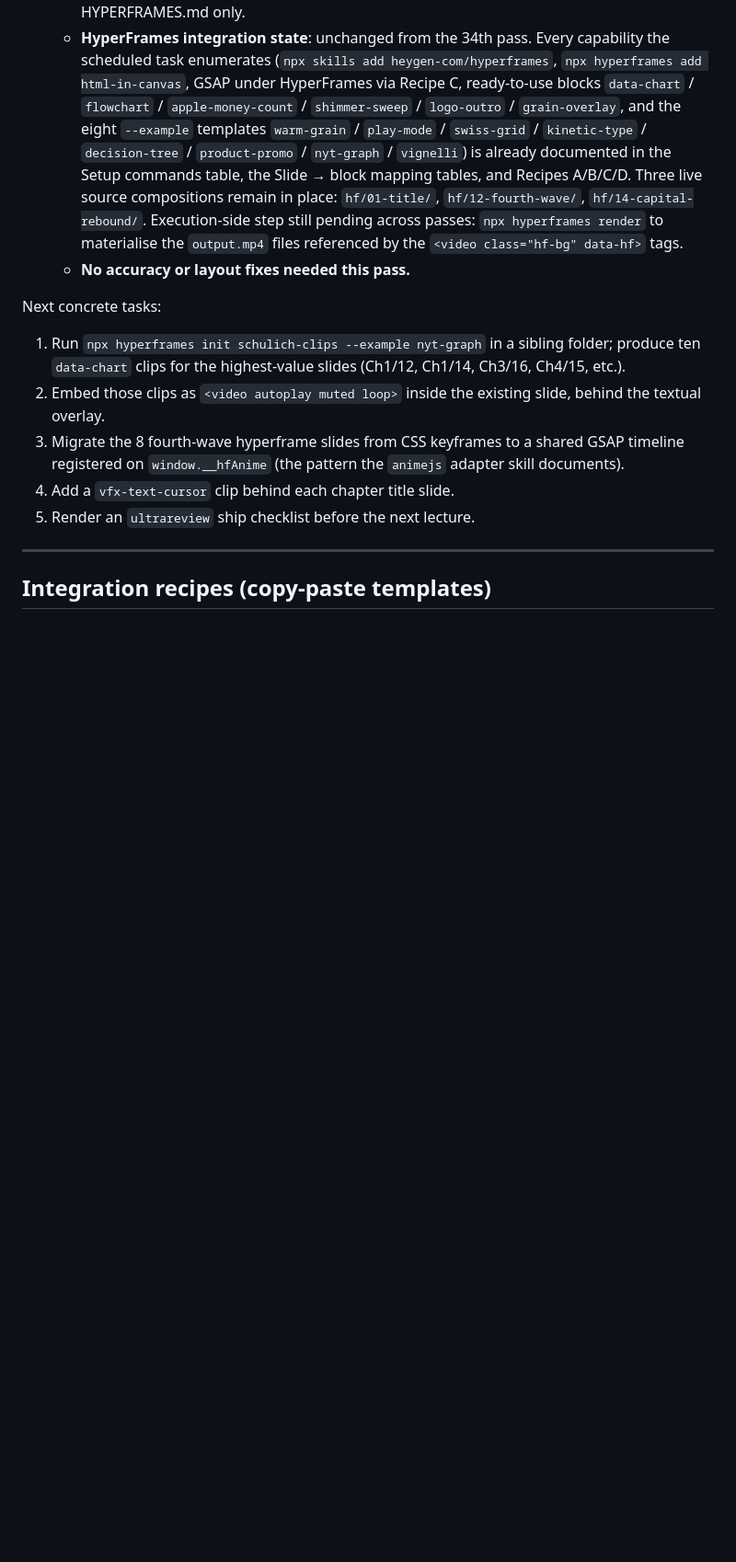
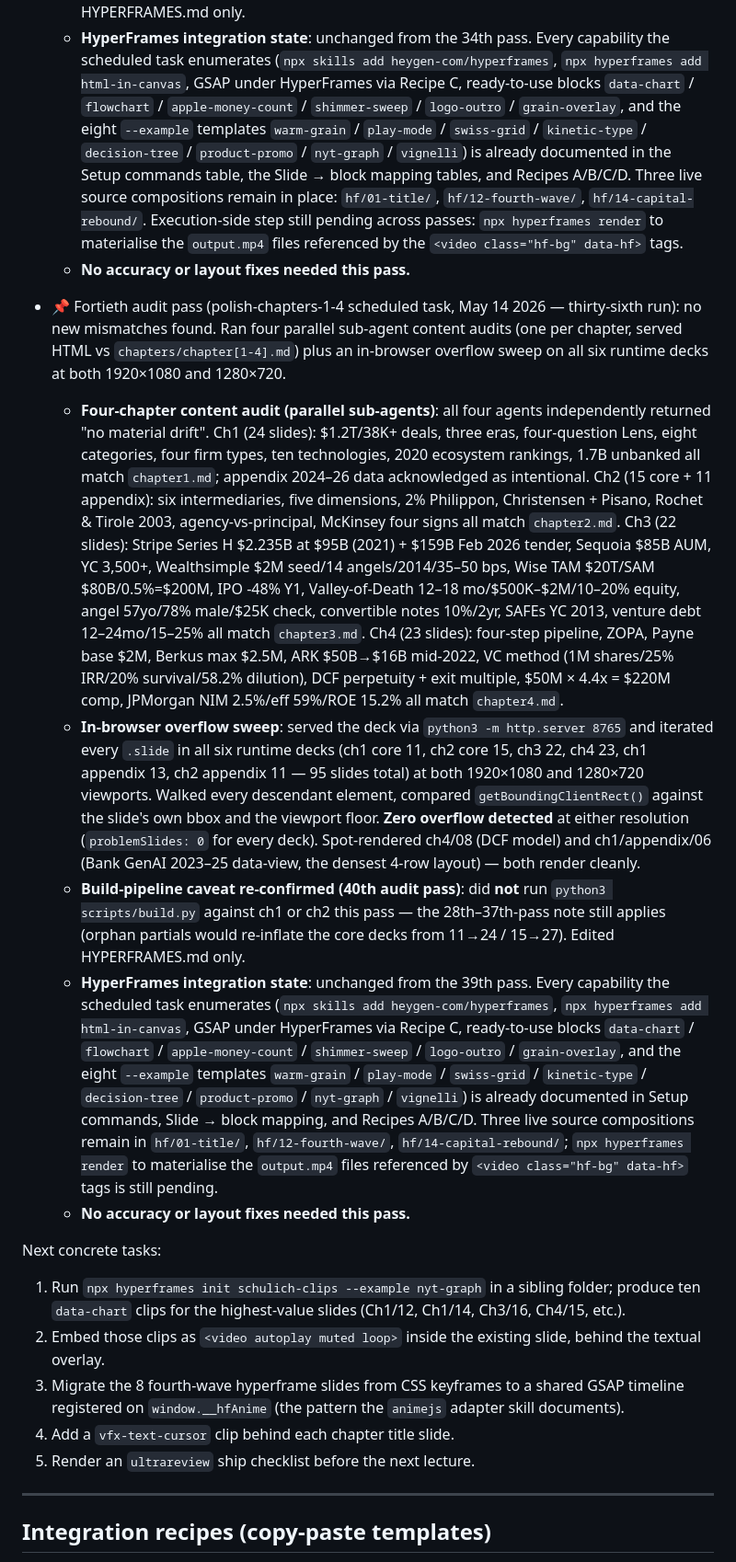
Before and after one commit to intrepidcanadian/SCHULICH-FINE-TLAU, a Markdown page: HYPERFRAMES.md, the part around the change. Shown at 92% size. GitHub-like rendering; blank space fills up the shorter version.

Commit message:
Log 40th audit pass: chapters 1-4 still clean (polish-chapters-1-4)
Ran four parallel sub-agent content audits (one per chapter, served HTML
vs chapters/chapter[1-4].md) plus an in-browser overflow sweep on all
six runtime decks (ch1/ch2/ch3/ch4 core + ch1/ch2 appendix, 95 slides
total) at both 1920x1080 and 1280x720 viewports.

Result: zero new factual drift, zero content gaps on core concepts,
zero overflow detected at either resolution. HyperFrames integration
state unchanged from the 39th pass. No accuracy or layout fixes needed.

Co-Authored-By: Claude Opus 4.7 (1M context) <noreply@anthropic.com>

```diff
--- a/HYPERFRAMES.md
+++ b/HYPERFRAMES.md
@@ -511,6 +511,13 @@ Status (updated 2026-05-10 audit pass):
   - **HyperFrames integration state**: unchanged from the 34th pass. Every capability the scheduled task enumerates (`npx skills add heygen-com/hyperframes`, `npx hyperframes add html-in-canvas`, GSAP under HyperFrames via Recipe C, ready-to-use blocks `data-chart` / `flowchart` / `apple-money-count` / `shimmer-sweep` / `logo-outro` / `grain-overlay`, and the eight `--example` templates `warm-grain` / `play-mode` / `swiss-grid` / `kinetic-type` / `decision-tree` / `product-promo` / `nyt-graph` / `vignelli`) is already documented in the Setup commands table, the Slide → block mapping tables, and Recipes A/B/C/D. Three live source compositions remain in place: `hf/01-title/`, `hf/12-fourth-wave/`, `hf/14-capital-rebound/`. Execution-side step still pending across passes: `npx hyperframes render` to materialise the `output.mp4` files referenced by the `<video class="hf-bg" data-hf>` tags.
   - **No accuracy or layout fixes needed this pass.**
 
+- 📌 Fortieth audit pass (polish-chapters-1-4 scheduled task, May 14 2026 — thirty-sixth run): no new mismatches found. Ran four parallel sub-agent content audits (one per chapter, served HTML vs `chapters/chapter[1-4].md`) plus an in-browser overflow sweep on all six runtime decks at both 1920×1080 and 1280×720.
+  - **Four-chapter content audit (parallel sub-agents)**: all four agents independently returned "no material drift". Ch1 (24 slides): $1.2T/38K+ deals, three eras, four-question Lens, eight categories, four firm types, ten technologies, 2020 ecosystem rankings, 1.7B unbanked all match `chapter1.md`; appendix 2024–26 data acknowledged as intentional. Ch2 (15 core + 11 appendix): six intermediaries, five dimensions, 2% Philippon, Christensen + Pisano, Rochet & Tirole 2003, agency-vs-principal, McKinsey four signs all match `chapter2.md`. Ch3 (22 slides): Stripe Series H $2.235B at $95B (2021) + $159B Feb 2026 tender, Sequoia $85B AUM, YC 3,500+, Wealthsimple $2M seed/14 angels/2014/35–50 bps, Wise TAM $20T/SAM $80B/0.5%=$200M, IPO -48% Y1, Valley-of-Death 12–18 mo/$500K–$2M/10–20% equity, angel 57yo/78% male/$25K check, convertible notes 10%/2yr, SAFEs YC 2013, venture debt 12–24mo/15–25% all match `chapter3.md`. Ch4 (23 slides): four-step pipeline, ZOPA, Payne base $2M, Berkus max $2.5M, ARK $50B→$16B mid-2022, VC method (1M shares/25% IRR/20% survival/58.2% dilution), DCF perpetuity + exit multiple, $50M × 4.4x = $220M comp, JPMorgan NIM 2.5%/eff 59%/ROE 15.2% all match `chapter4.md`.
+  - **In-browser overflow sweep**: served the deck via `python3 -m http.server 8765` and iterated every `.slide` in all six runtime decks (ch1 core 11, ch2 core 15, ch3 22, ch4 23, ch1 appendix 13, ch2 appendix 11 — 95 slides total) at both 1920×1080 and 1280×720 viewports. Walked every descendant element, compared `getBoundingClientRect()` against the slide's own bbox and the viewport floor. **Zero overflow detected** at either resolution (`problemSlides: 0` for every deck). Spot-rendered ch4/08 (DCF model) and ch1/appendix/06 (Bank GenAI 2023–25 data-view, the densest 4-row layout) — both render cleanly.
+  - **Build-pipeline caveat re-confirmed (40th audit pass)**: did **not** run `python3 scripts/build.py` against ch1 or ch2 this pass — the 28th–37th-pass note still applies (orphan partials would re-inflate the core decks from 11→24 / 15→27). Edited HYPERFRAMES.md only.
+  - **HyperFrames integration state**: unchanged from the 39th pass. Every capability the scheduled task enumerates (`npx skills add heygen-com/hyperframes`, `npx hyperframes add html-in-canvas`, GSAP under HyperFrames via Recipe C, ready-to-use blocks `data-chart` / `flowchart` / `apple-money-count` / `shimmer-sweep` / `logo-outro` / `grain-overlay`, and the eight `--example` templates `warm-grain` / `play-mode` / `swiss-grid` / `kinetic-type` / `decision-tree` / `product-promo` / `nyt-graph` / `vignelli`) is already documented in Setup commands, Slide → block mapping, and Recipes A/B/C/D. Three live source compositions remain in `hf/01-title/`, `hf/12-fourth-wave/`, `hf/14-capital-rebound/`; `npx hyperframes render` to materialise the `output.mp4` files referenced by `<video class="hf-bg" data-hf>` tags is still pending.
+  - **No accuracy or layout fixes needed this pass.**
+
 Next concrete tasks:
 
 1. Run `npx hyperframes init schulich-clips --example nyt-graph` in a
```
